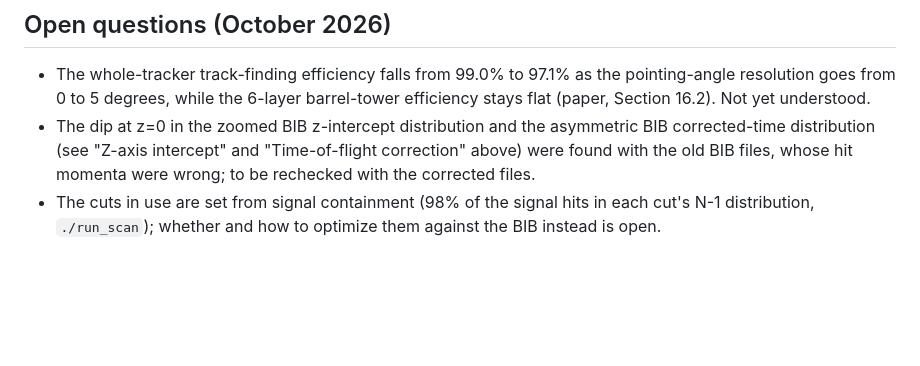
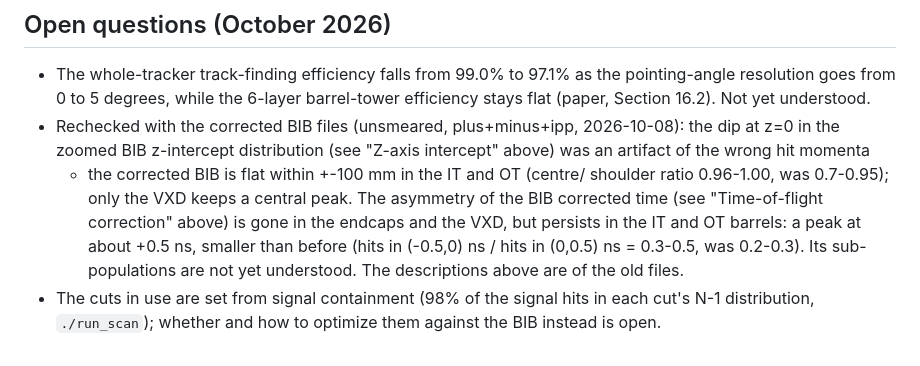
Before and after one commit to LucianoRistori/MuonCollider, a Markdown page: README.md, the part around the change. Drawn GitHub-style; blank space fills up the shorter version.

Commit message:
README: z0 dip and time asymmetry rechecked with the corrected BIB files
Co-Authored-By: Claude Opus 5.5 <noreply@anthropic.com>
Claude-Session: https://claude.ai/code/session_01RzH1wZZpXfVt7XJbhkDP3P

```diff
--- a/README.md
+++ b/README.md
@@ -1204,10 +1204,17 @@ workflow existed (suffix `_step4-only`, each with a `NOTE.txt`).
   as the pointing-angle resolution goes from 0 to 5 degrees, while the
   6-layer barrel-tower efficiency stays flat (paper, Section 16.2). Not
   yet understood.
-- The dip at z=0 in the zoomed BIB z-intercept distribution and the
-  asymmetric BIB corrected-time distribution (see "Z-axis intercept" and
-  "Time-of-flight correction" above) were found with the old BIB files,
-  whose hit momenta were wrong; to be rechecked with the corrected files.
+- Rechecked with the corrected BIB files (unsmeared, plus+minus+ipp,
+  2026-10-08): the dip at z=0 in the zoomed BIB z-intercept distribution
+  (see "Z-axis intercept" above) was an artifact of the wrong hit momenta
+  - the corrected BIB is flat within +-100 mm in the IT and OT (centre/
+  shoulder ratio 0.96-1.00, was 0.7-0.95); only the VXD keeps a central
+  peak. The asymmetry of the BIB corrected time (see "Time-of-flight
+  correction" above) is gone in the endcaps and the VXD, but persists in
+  the IT and OT barrels: a peak at about +0.5 ns, smaller than before
+  (hits in (-0.5,0) ns / hits in (0,0.5) ns = 0.3-0.5, was 0.2-0.3). Its
+  sub-populations are not yet understood. The descriptions above are of
+  the old files.
 - The cuts in use are set from signal containment (98% of the signal
   hits in each cut's N-1 distribution, `./run_scan`); whether and how to
   optimize them against the BIB instead is open.
```
